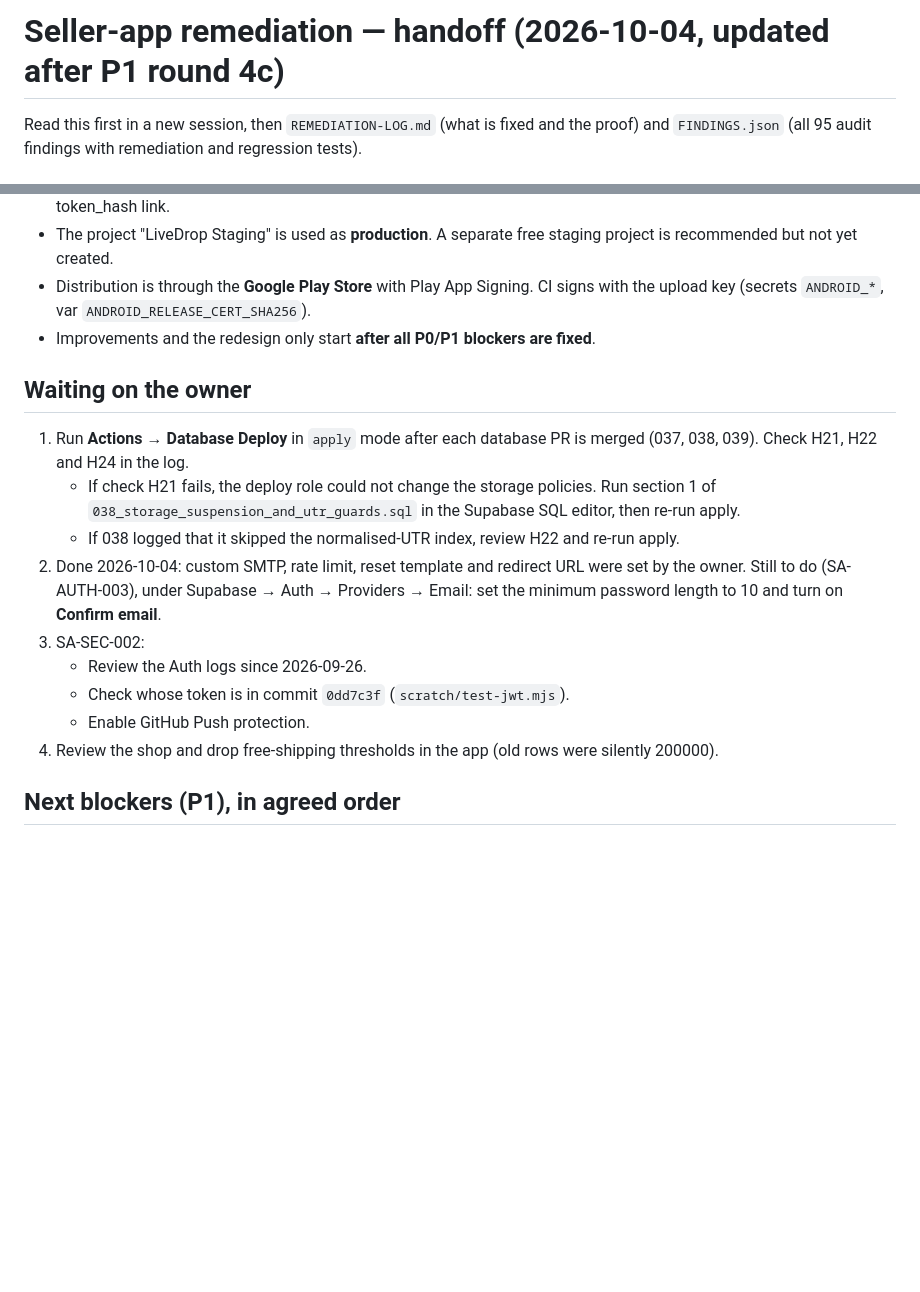
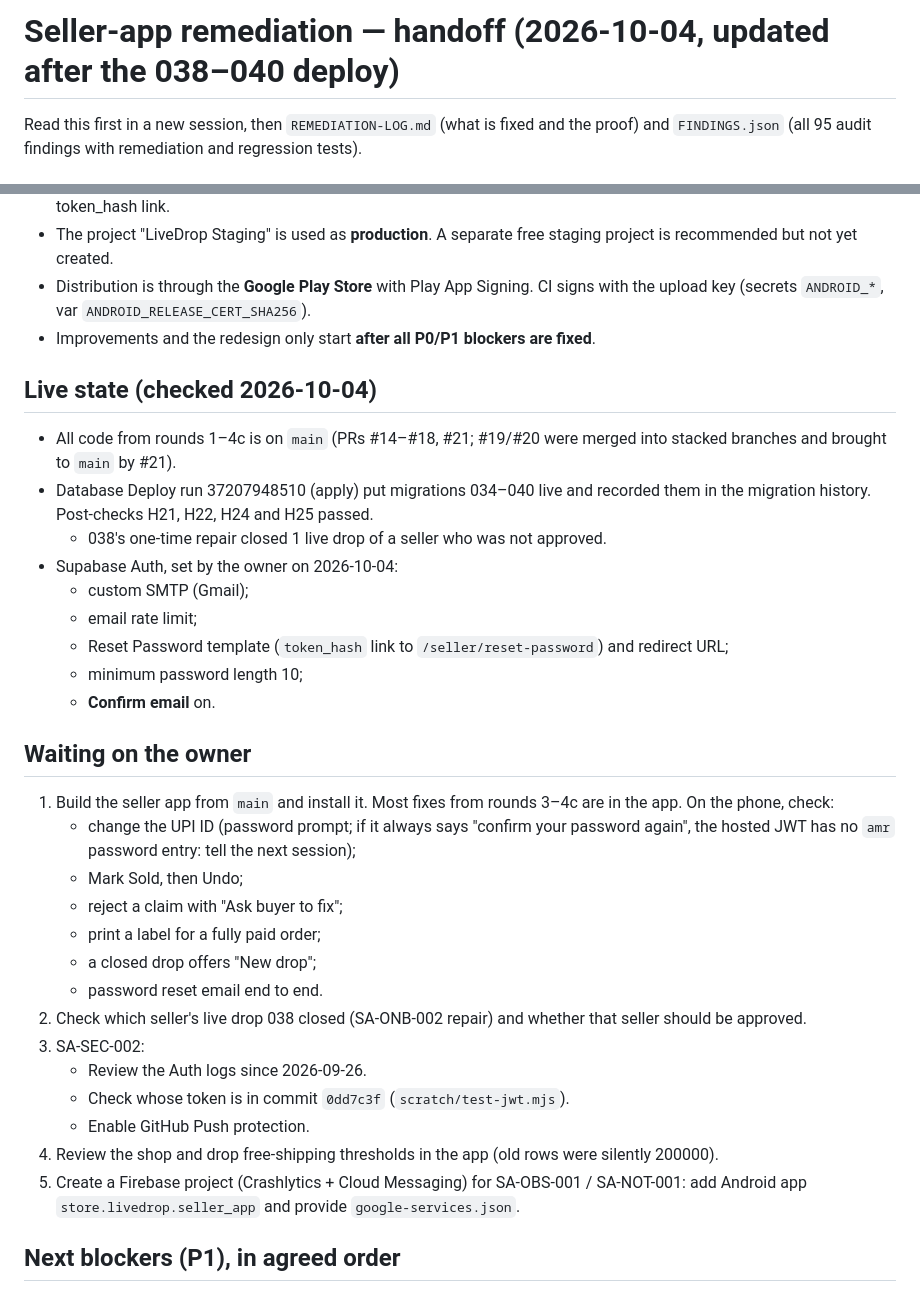
Before and after one commit to psuvraneel-cyber/LiveDrop, a Markdown page: audit/seller-app/HANDOFF.md, 2 parts joined by grey strips. Rendered like a GitHub page; blank space fills up the shorter version.

```diff
--- a/audit/seller-app/HANDOFF.md
+++ b/audit/seller-app/HANDOFF.md
@@ -1,4 +1,4 @@
-# Seller-app remediation — handoff (2026-10-04, updated after P1 round 4c)
+# Seller-app remediation — handoff (2026-10-04, updated after the 038–040 deploy)
 
 Read this first in a new session, then `REMEDIATION-LOG.md` (what is fixed and the proof) and
 `FINDINGS.json` (all 95 audit findings with remediation and regression tests).
@@ -41,16 +41,32 @@ Read this first in a new session, then `REMEDIATION-LOG.md` (what is fixed and t
 - Distribution is through the **Google Play Store** with Play App Signing. CI signs with the upload key (secrets `ANDROID_*`, var `ANDROID_RELEASE_CERT_SHA256`).
 - Improvements and the redesign only start **after all P0/P1 blockers are fixed**.
 
+## Live state (checked 2026-10-04)
+- All code from rounds 1–4c is on `main` (PRs #14–#18, #21; #19/#20 were merged into stacked branches and brought to `main` by #21).
+- Database Deploy run 37207948510 (apply) put migrations 034–040 live and recorded them in the migration history. Post-checks H21, H22, H24 and H25 passed.
+  - 038's one-time repair closed 1 live drop of a seller who was not approved.
+- Supabase Auth, set by the owner on 2026-10-04:
+  - custom SMTP (Gmail);
+  - email rate limit;
+  - Reset Password template (`token_hash` link to `/seller/reset-password`) and redirect URL;
+  - minimum password length 10;
+  - **Confirm email** on.
+
 ## Waiting on the owner
-1. Run **Actions → Database Deploy** in `apply` mode after each database PR is merged (037, 038, 039). Check H21, H22 and H24 in the log.
-   - If check H21 fails, the deploy role could not change the storage policies. Run section 1 of `038_storage_suspension_and_utr_guards.sql` in the Supabase SQL editor, then re-run apply.
-   - If 038 logged that it skipped the normalised-UTR index, review H22 and re-run apply.
-2. Done 2026-10-04: custom SMTP, rate limit, reset template and redirect URL were set by the owner. Still to do (SA-AUTH-003), under Supabase → Auth → Providers → Email: set the minimum password length to 10 and turn on **Confirm email**.
+1. Build the seller app from `main` and install it. Most fixes from rounds 3–4c are in the app. On the phone, check:
+   - change the UPI ID (password prompt; if it always says "confirm your password again", the hosted JWT has no `amr` password entry: tell the next session);
+   - Mark Sold, then Undo;
+   - reject a claim with "Ask buyer to fix";
+   - print a label for a fully paid order;
+   - a closed drop offers "New drop";
+   - password reset email end to end.
+2. Check which seller's live drop 038 closed (SA-ONB-002 repair) and whether that seller should be approved.
 3. SA-SEC-002:
    - Review the Auth logs since 2026-09-26.
    - Check whose token is in commit `0dd7c3f` (`scratch/test-jwt.mjs`).
    - Enable GitHub Push protection.
 4. Review the shop and drop free-shipping thresholds in the app (old rows were silently 200000).
+5. Create a Firebase project (Crashlytics + Cloud Messaging) for SA-OBS-001 / SA-NOT-001: add Android app `store.livedrop.seller_app` and provide `google-services.json`.
 
 ## Next blockers (P1), in agreed order
 - **Needs an owner account first:**
```
Also changed, not shown: audit/seller-app/REMEDIATION-LOG.md (+10 -0 lines).
